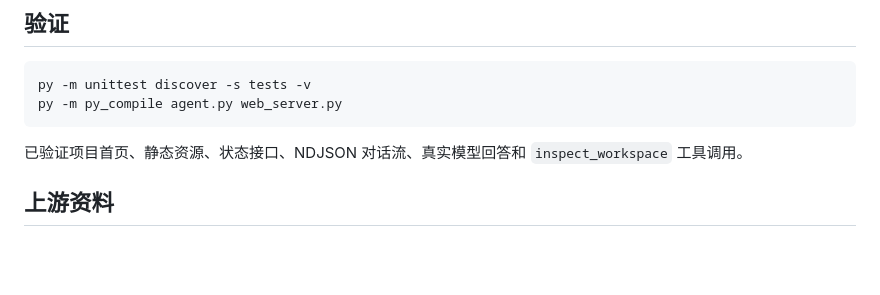
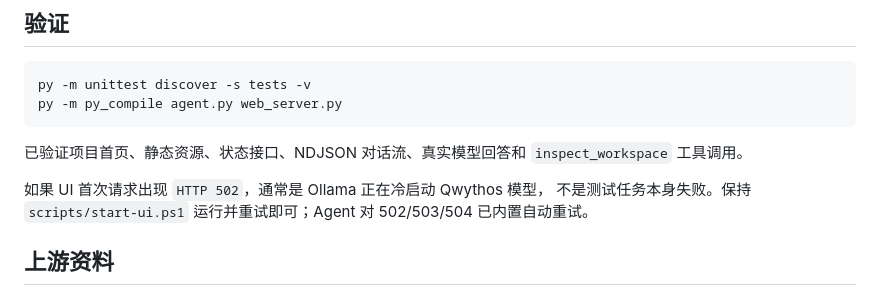
Before and after one commit to Tmakerchima/localAgent, a Markdown page: README.md, the part around the change. GitHub-like rendering; blank space fills up the shorter version.

Commit message:
Retry Ollama cold-start gateway errors

```diff
--- a/README.md
+++ b/README.md
@@ -161,6 +161,10 @@ py -m py_compile agent.py web_server.py
 已验证项目首页、静态资源、状态接口、NDJSON 对话流、真实模型回答和
 `inspect_workspace` 工具调用。
 
+如果 UI 首次请求出现 `HTTP 502`，通常是 Ollama 正在冷启动 Qwythos 模型，
+不是测试任务本身失败。保持 `scripts/start-ui.ps1` 运行并重试即可；Agent 对
+502/503/504 已内置自动重试。
+
 ## 上游资料
 
 - [xai-org/grok-build 官方仓库](https://github.com/xai-org/grok-build)：官方 Rust
```
